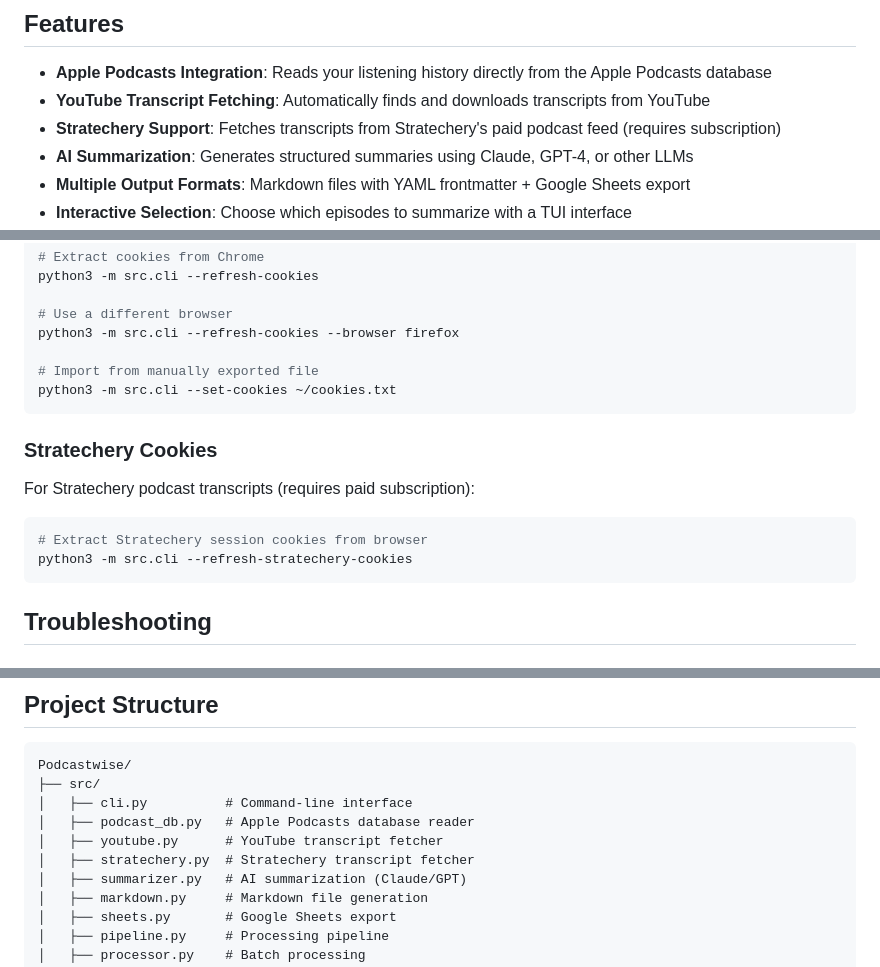
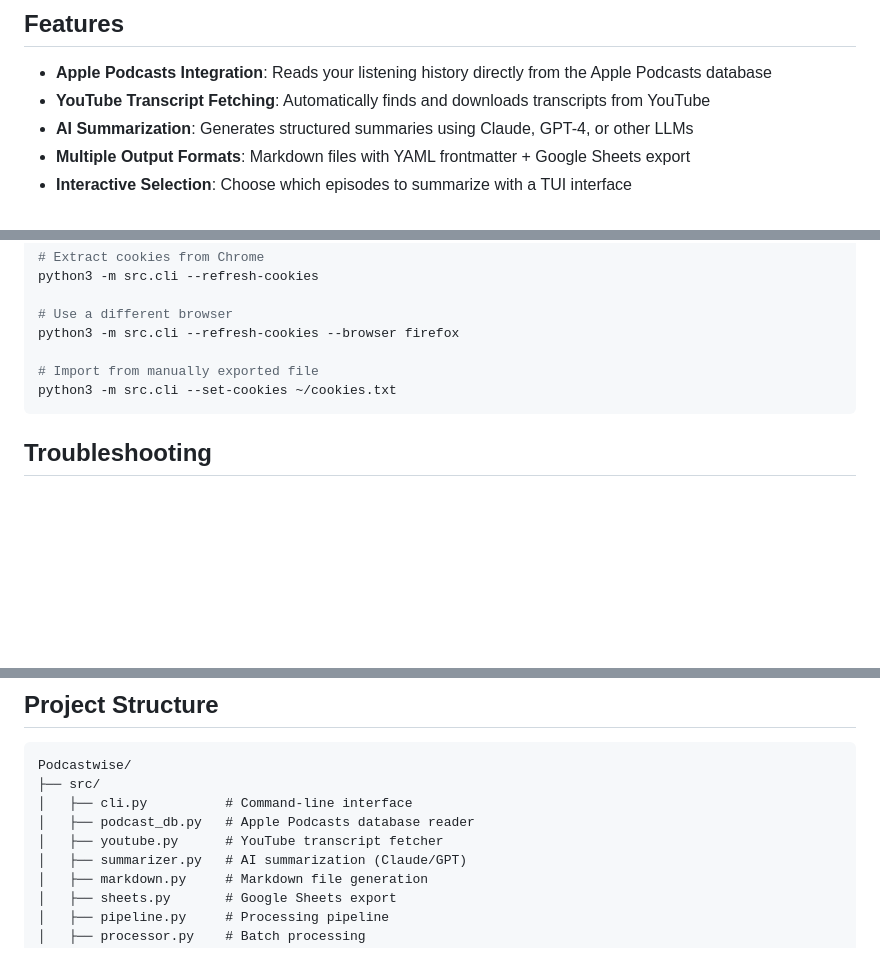
Before and after one commit to manojee1/Podcastwise, a Markdown page: README.md, 3 parts joined by grey strips. Rendered like a GitHub page; blank space fills up the shorter version.

Commit message:
Update README: remove Stratechery references, add Google Sheet link
Co-Authored-By: Claude Opus 4.5 <noreply@anthropic.com>

````diff
--- a/README.md
+++ b/README.md
@@ -6,7 +6,6 @@ A CLI tool that extracts your podcast listening history from Apple Podcasts, fet
 
 - **Apple Podcasts Integration**: Reads your listening history directly from the Apple Podcasts database
 - **YouTube Transcript Fetching**: Automatically finds and downloads transcripts from YouTube
-- **Stratechery Support**: Fetches transcripts from Stratechery's paid podcast feed (requires subscription)
 - **AI Summarization**: Generates structured summaries using Claude, GPT-4, or other LLMs
 - **Multiple Output Formats**: Markdown files with YAML frontmatter + Google Sheets export
 - **Interactive Selection**: Choose which episodes to summarize with a TUI interface
@@ -228,15 +229,6 @@ python3 -m src.cli --refresh-cookies --browser firefox
 python3 -m src.cli --set-cookies ~/cookies.txt
 ```
 
-### Stratechery Cookies
-
-For Stratechery podcast transcripts (requires paid subscription):
-
-```bash
-# Extract Stratechery session cookies from browser
-python3 -m src.cli --refresh-stratechery-cookies
-```
-
 ## Troubleshooting
 
 ### "No transcript found" for an episode
@@ -292,7 +284,6 @@ Podcastwise/
 │   ├── cli.py          # Command-line interface
 │   ├── podcast_db.py   # Apple Podcasts database reader
 │   ├── youtube.py      # YouTube transcript fetcher
-│   ├── stratechery.py  # Stratechery transcript fetcher
 │   ├── summarizer.py   # AI summarization (Claude/GPT)
 │   ├── markdown.py     # Markdown file generation
 │   ├── sheets.py       # Google Sheets export
````
Also changed, not shown: other parts of README.md (+2 -0 lines).
